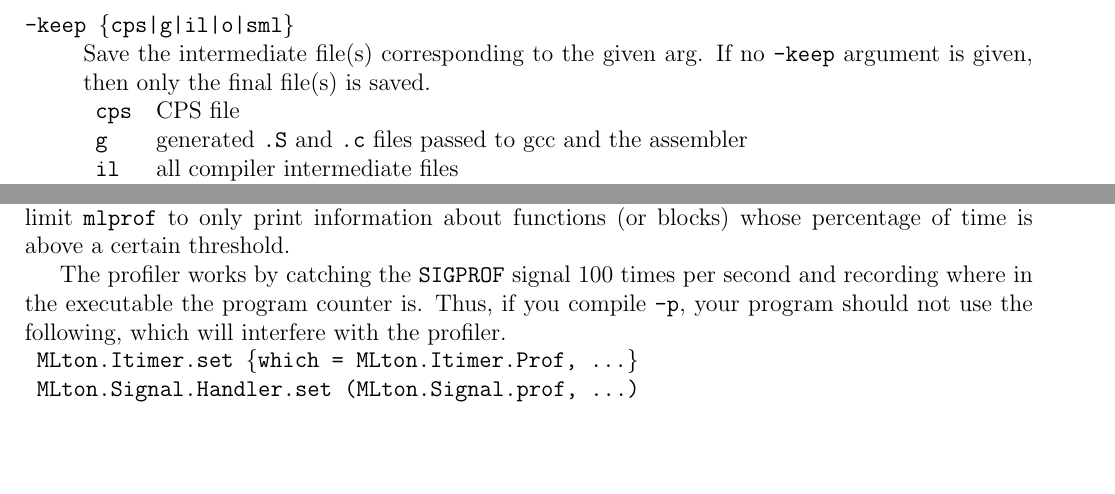
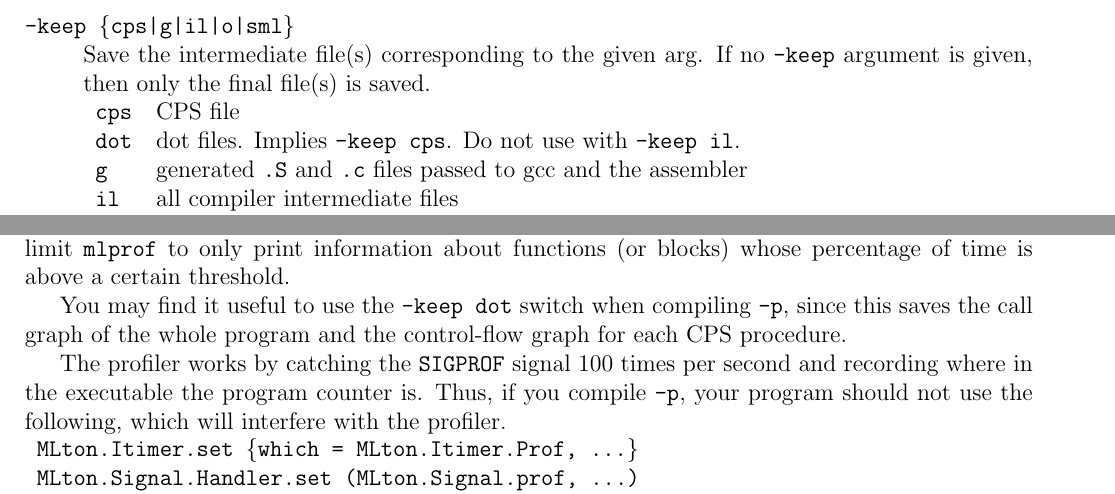
Before and after one commit to MLton/mlton, a LaTeX document (doc/user-guide/main.tex, which reads doc/user-guide/man-page.tex, doc/user-guide/profiling.tex): two parts of pages 8 and 13 of 36 before the commit and two parts of pages 8 and 13 of 37 after it, joined at a grey line, cut so that both start at the same text, the shorter picture padded with empty space. Compiled offline with pdfLaTeX; a LaTeX package or settings file that is missing is left out.

Commit message:
-keep dot documentation

```diff
--- a/doc/user-guide/man-page.tex
+++ b/doc/user-guide/man-page.tex
@@ -76,6 +76,8 @@ Save the intermediate file(s) corresponding to the given arg.  If
 no {\tt -keep} argument is given, then only the final file(s) is saved.\\
 \begin{tabular}{ll}
 {\tt cps} & CPS file\\
+{\tt dot} & dot files.  Implies {\tt -keep cps}.  Do not use with {\tt -keep
+il}.\\
 {\tt g} & generated {\tt .S} and {\tt .c} files passed to gcc and the assembler\\
 {\tt il} & all compiler intermediate files\\
 {\tt o} & object file\\
--- a/doc/user-guide/profiling.tex
+++ b/doc/user-guide/profiling.tex
@@ -71,6 +71,10 @@ You can display profiling information at the assembly basic block level with
 which will limit {\tt mlprof} to only print information about functions (or
 blocks) whose percentage of time is above a certain threshold.
 
+You may find it useful to use the {\tt -keep dot} switch when compiling {\tt
+-p}, since this saves the call graph of the whole program and the control-flow
+graph for each CPS procedure.
+
 The profiler works by catching the {\tt SIGPROF} signal 100 times per second and
 recording where in the executable the program counter is.  Thus, if you compile
 {\tt -p}, your program should not use the following, which will interfere with
```
Also changed, not shown: doc/user-guide/extensions.tex (+2 -2 lines), doc/user-guide/Makefile, 2 other files.
